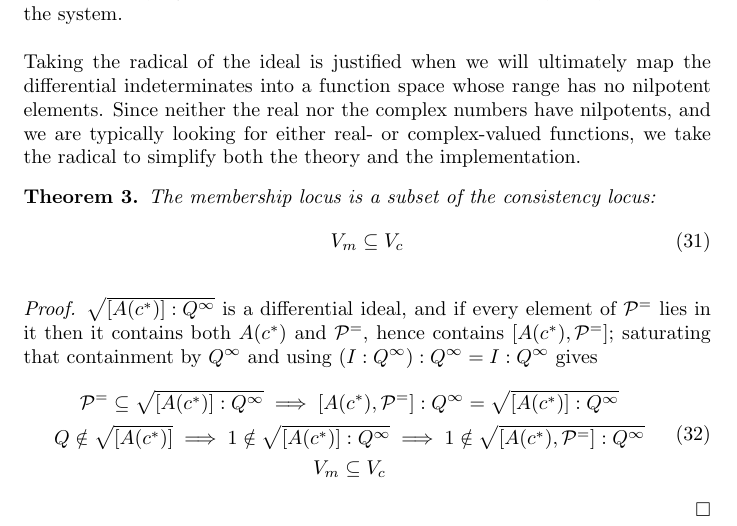
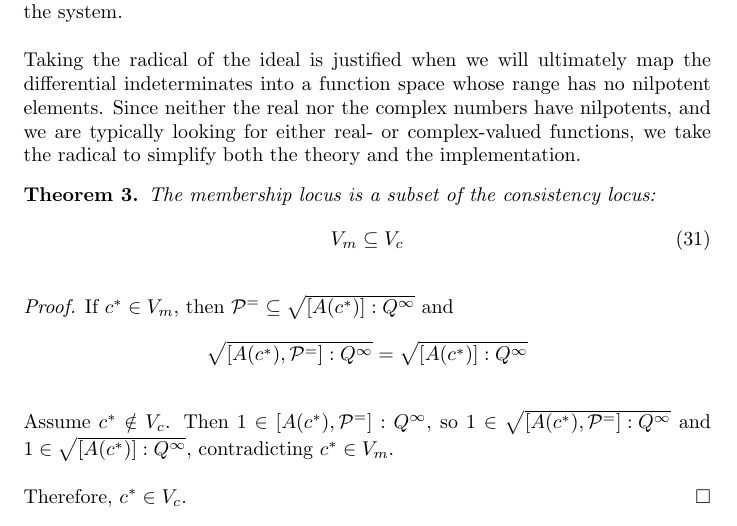
Before and after one commit to BrentBaccala/NewMethod, a LaTeX paper (NewMethod.tex): part of page 22 of 55, cut so that both start at the same text. Compiled offline with pdfLaTeX.

Commit message:
NewMethod: fixup proof that V_m \subseteq V_c

```diff
--- a/NewMethod.tex
+++ b/NewMethod.tex
@@ -1551,19 +1551,16 @@ V_m \subseteq V_c
 \end{theorem}
 
 {\it Proof.}
-$\sqrt{[A(c^*)] : Q^\infty}$ is a differential ideal, and if every element
-of $\mathcal{P}^=$ lies in it then it contains both $A(c^*)$ and $\mathcal{P}^=$,
-hence contains $[A(c^*), \mathcal{P}^=]$; saturating that containment
-by~$Q^\infty$ and using $(I : Q^\infty) : Q^\infty = I : Q^\infty$ gives
-%
-\begin{equation}
-\begin{gathered}
-\mathcal{P}^= \subseteq \sqrt{[A(c^*)] : Q^\infty} \implies [A(c^*),\mathcal{P}^=] : Q^\infty = \sqrt{[A(c^*)] : Q^\infty} \\
-Q \notin \sqrt{[A(c^*)]} \implies 1 \notin \sqrt{[A(c^*)] : Q^\infty} \implies 1 \notin \sqrt{[A(c^*), \mathcal{P}^=] : Q^\infty} \\
-V_m \subseteq V_c
-\end{gathered}
-\end{equation}
-%
+If $c^* \in V_m$, then $\mathcal{P}^= \subseteq \sqrt{[A(c^*)] : Q^\infty}$ and
+\[
+\sqrt{[A(c^*),\mathcal{P}^=] : Q^\infty} = \sqrt{[A(c^*)] : Q^\infty}
+\]
+
+Assume $c^* \notin V_c$.  Then $1 \in [A(c^*), \mathcal{P}^=] : Q^\infty$,
+so $1 \in \sqrt{[A(c^*), \mathcal{P}^=] : Q^\infty}$
+and $1 \in \sqrt{[A(c^*)] : Q^\infty}$, contradicting $c^* \in V_m$.
+
+Therefore, $c^* \in V_c$.
 \hfill $\square$
 
 \begin{example}
```
